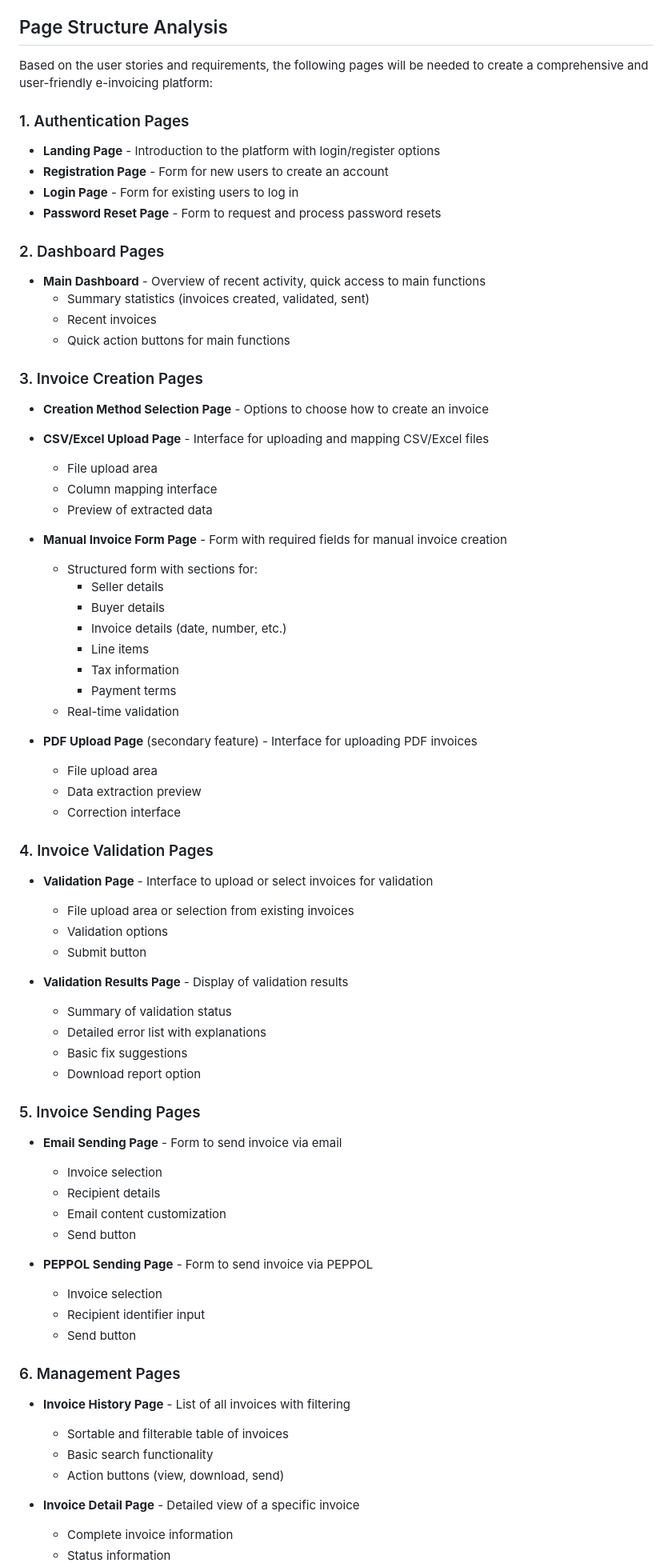
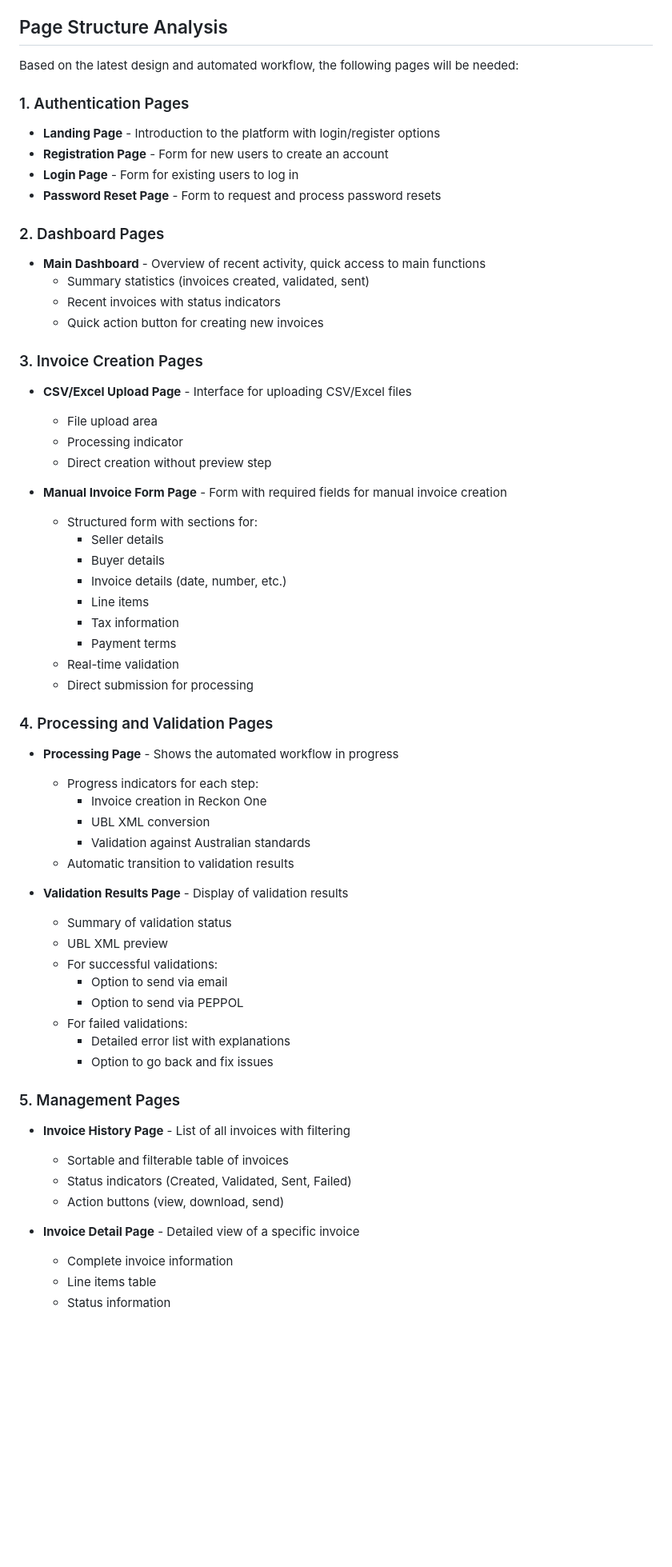
Before and after one commit to ZaneMa528/Invocieflow-ui, a Markdown page: user-story.md, the part around one of its changes. Shown at 80% size. Rendered like a GitHub page; blank space fills up the shorter version.

Commit message:
Docs: Refine user story with automated workflow and simplified e-invoicing process

```diff
--- a/user-story.md
+++ b/user-story.md
@@ -217,7 +228,7 @@ The core purpose of this application is to:
 
 ## Page Structure Analysis
 
-Based on the user stories and requirements, the following pages will be needed to create a comprehensive and user-friendly e-invoicing platform:
+Based on the latest design and automated workflow, the following pages will be needed:
 
 ### 1. Authentication Pages
 
@@ -230,20 +241,18 @@ Based on the user stories and requirements, the following pages will be needed t
 
 - **Main Dashboard** - Overview of recent activity, quick access to main functions
   - Summary statistics (invoices created, validated, sent)
-  - Recent invoices
-  - Quick action buttons for main functions
+  - Recent invoices with status indicators
+  - Quick action button for creating new invoices
 
 ### 3. Invoice Creation Pages
 
-- **Creation Method Selection Page** - Options to choose how to create an invoice
-- **CSV/Excel Upload Page** - Interface for uploading and mapping CSV/Excel files
+- **CSV/Excel Upload Page** - Interface for uploading CSV/Excel files
 
   - File upload area
-  - Column mapping interface
-  - Preview of extracted data
+  - Processing indicator
+  - Direct creation without preview step
 
 - **Manual Invoice Form Page** - Form with required fields for manual invoice creation
-
   - Structured form with sections for:
     - Seller details
     - Buyer details
@@ -252,48 +261,38 @@ Based on the user stories and requirements, the following pages will be needed t
     - Tax information
     - Payment terms
   - Real-time validation
+  - Direct submission for processing
 
-- **PDF Upload Page** (secondary feature) - Interface for uploading PDF invoices
-  - File upload area
-  - Data extraction preview
-  - Correction interface
+### 4. Processing and Validation Pages
 
-### 4. Invoice Validation Pages
+- **Processing Page** - Shows the automated workflow in progress
 
-- **Validation Page** - Interface to upload or select invoices for validation
-
-  - File upload area or selection from existing invoices
-  - Validation options
-  - Submit button
+  - Progress indicators for each step:
+    - Invoice creation in Reckon One
+    - UBL XML conversion
+    - Validation against Australian standards
+  - Automatic transition to validation results
 
 - **Validation Results Page** - Display of validation results
   - Summary of validation status
-  - Detailed error list with explanations
-  - Basic fix suggestions
-  - Download report option
+  - UBL XML preview
+  - For successful validations:
+    - Option to send via email
+    - Option to send via PEPPOL
+  - For failed validations:
+    - Detailed error list with explanations
+    - Option to go back and fix issues
 
-### 5. Invoice Sending Pages
-
-- **Email Sending Page** - Form to send invoice via email
-
-  - Invoice selection
-  - Recipient details
-  - Email content customization
-  - Send button
-
-- **PEPPOL Sending Page** - Form to send invoice via PEPPOL
-  - Invoice selection
-  - Recipient identifier input
-  - Send button
-
-### 6. Management Pages
+### 5. Management Pages
 
 - **Invoice History Page** - List of all invoices with filtering
 
   - Sortable and filterable table of invoices
-  - Basic search functionality
+  - Status indicators (Created, Validated, Sent, Failed)
   - Action buttons (view, download, send)
 
 - **Invoice Detail Page** - Detailed view of a specific invoice
+
   - Complete invoice information
+  - Line items table
   - Status information
```
Also changed, not shown: other parts of user-story.md (+62 -54 lines).
